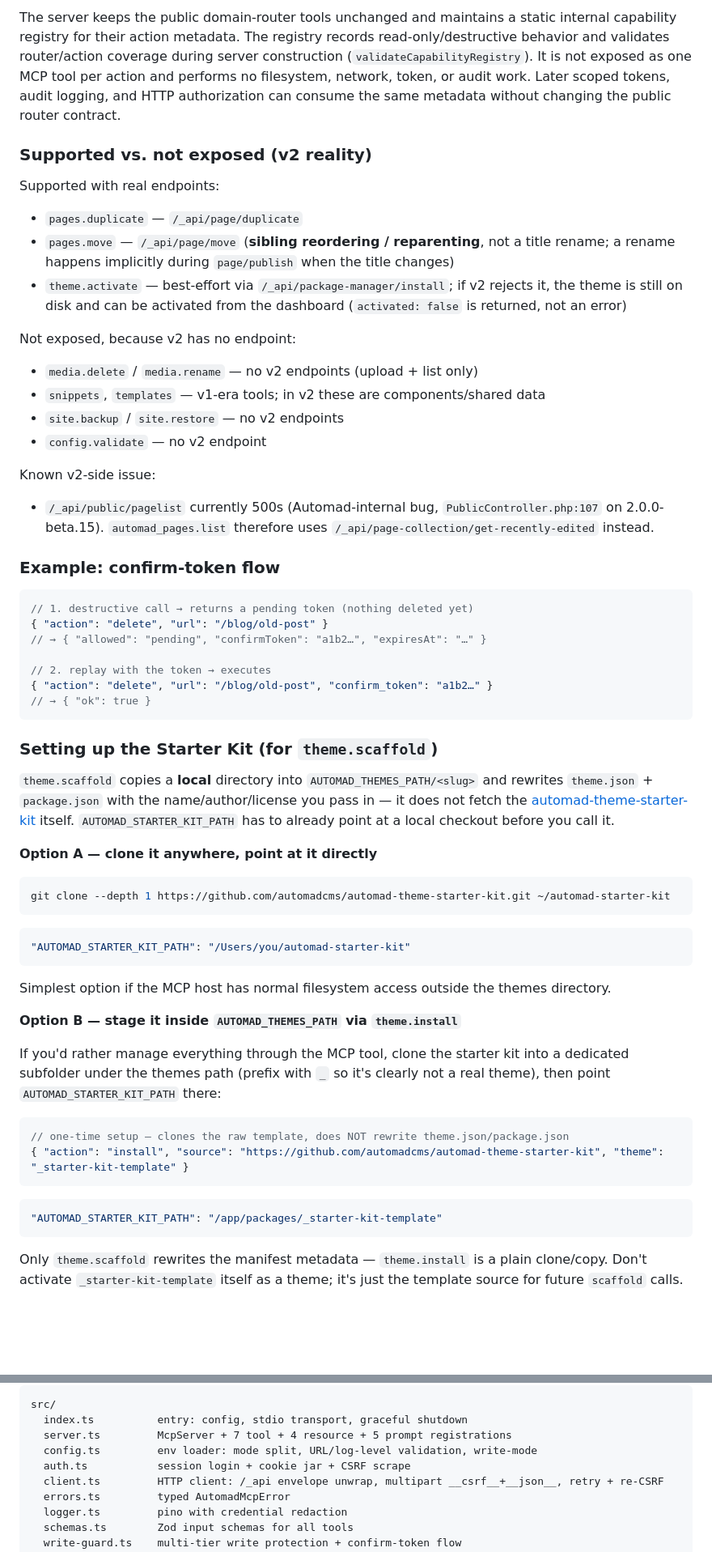
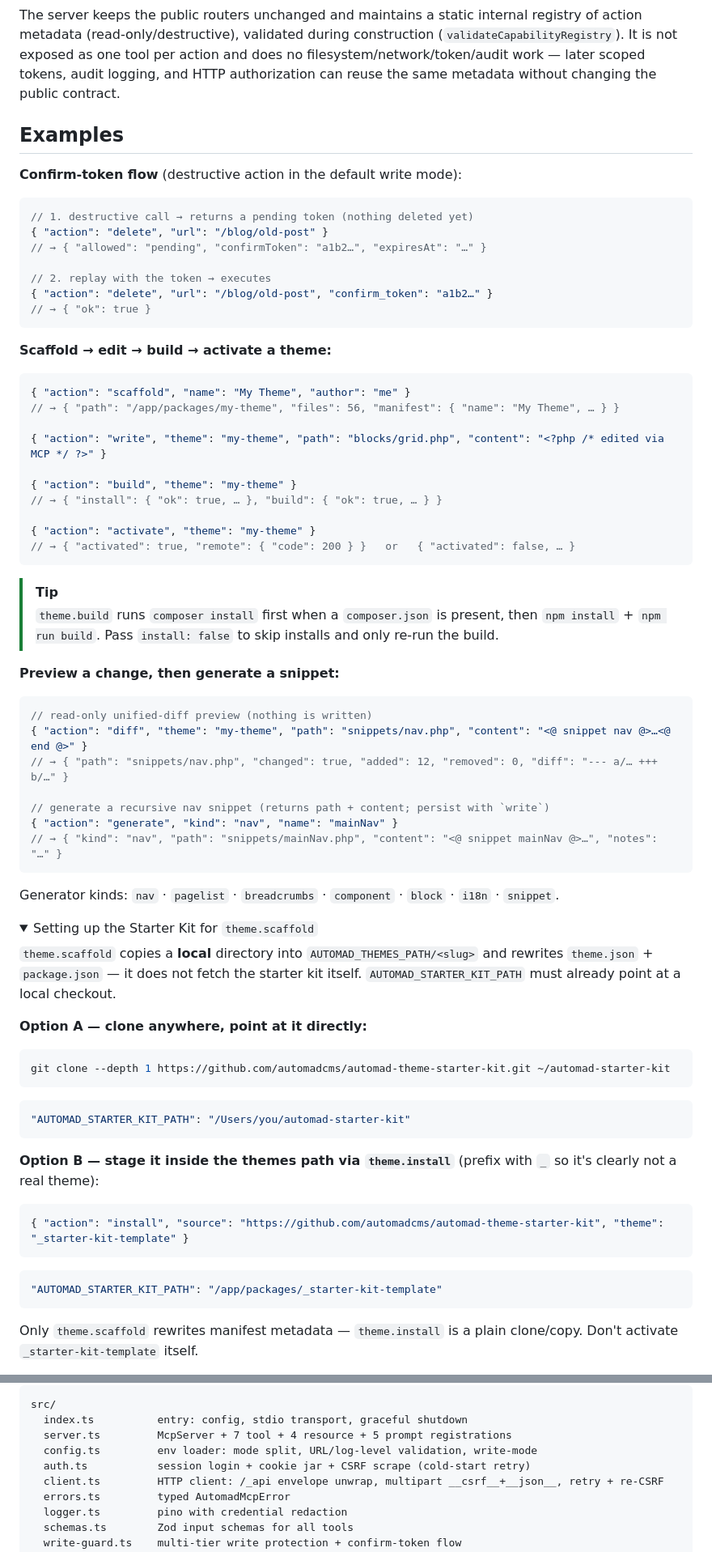
Before and after one commit to cabroe/automad-mcp-server, a Markdown page: README.md, 2 parts joined by grey strips. Shown at 81% size. GitHub-like rendering; folded sections open; blank space fills up the shorter version.

Commit message:
docs(readme): visual redesign — hero, badges, mermaid diagram, feature grid, collapsible sections

````diff
--- a/README.md
+++ b/README.md
@@ -141,26 +194,10 @@ Five workflow prompts steer the model through the real tool actions. Prompt argu
 
-The server keeps the public domain-router tools unchanged and maintains a static internal capability registry for their action metadata. The registry records read-only/destructive behavior and validates router/action coverage during server construction (`validateCapabilityRegistry`). It is not exposed as one MCP tool per action and performs no filesystem, network, token, or audit work. Later scoped tokens, audit logging, and HTTP authorization can consume the same metadata without changing the public router contract.
+The server keeps the public routers unchanged and maintains a static internal registry of action metadata (read-only/destructive), validated during construction (`validateCapabilityRegistry`). It is not exposed as one tool per action and does no filesystem/network/token/audit work — later scoped tokens, audit logging, and HTTP authorization can reuse the same metadata without changing the public contract.
+</details>
 
-### Supported vs. not exposed (v2 reality)
+## Examples
 
-Supported with real endpoints:
-
-- `pages.duplicate` — `/_api/page/duplicate`
-- `pages.move` — `/_api/page/move` (**sibling reordering / reparenting**, not a title rename; a rename happens implicitly during `page/publish` when the title changes)
-- `theme.activate` — best-effort via `/_api/package-manager/install`; if v2 rejects it, the theme is still on disk and can be activated from the dashboard (`activated: false` is returned, not an error)
-
-Not exposed, because v2 has no endpoint:
-
-- `media.delete` / `media.rename` — no v2 endpoints (upload + list only)
-- `snippets`, `templates` — v1-era tools; in v2 these are components/shared data
-- `site.backup` / `site.restore` — no v2 endpoints
-- `config.validate` — no v2 endpoint
-
-Known v2-side issue:
-
-- `/_api/public/pagelist` currently 500s (Automad-internal bug, `PublicController.php:107` on 2.0.0-beta.15). `automad_pages.list` therefore uses `/_api/page-collection/get-recently-edited` instead.
-
-### Example: confirm-token flow
+**Confirm-token flow** (destructive action in the default write mode):
 
 ```jsonc
 // 1. destructive call → returns a pending token (nothing deleted yet)
@@ -172,34 +209,61 @@ Known v2-side issue:
 // → { "ok": true }
 ```
 
-### Setting up the Starter Kit (for `theme.scaffold`)
+**Scaffold → edit → build → activate a theme:**
 
-`theme.scaffold` copies a **local** directory into `AUTOMAD_THEMES_PATH/<slug>` and rewrites `theme.json` + `package.json` with the name/author/license you pass in — it does not fetch the [automad-theme-starter-kit](https://github.com/automadcms/automad-theme-starter-kit) itself. `AUTOMAD_STARTER_KIT_PATH` has to already point at a local checkout before you call it.
+```jsonc
+{ "action": "scaffold", "name": "My Theme", "author": "me" }
+// → { "path": "/app/packages/my-theme", "files": 56, "manifest": { "name": "My Theme", … } }
 
-**Option A — clone it anywhere, point at it directly**
+{ "action": "write", "theme": "my-theme", "path": "blocks/grid.php", "content": "<?php /* edited via MCP */ ?>" }
+
+{ "action": "build", "theme": "my-theme" }
+// → { "install": { "ok": true, … }, "build": { "ok": true, … } }
+
+{ "action": "activate", "theme": "my-theme" }
+// → { "activated": true, "remote": { "code": 200 } }   or   { "activated": false, … }
+```
+
+> [!TIP]
+> `theme.build` runs `composer install` first when a `composer.json` is present, then `npm install` + `npm run build`. Pass `install: false` to skip installs and only re-run the build.
+
+**Preview a change, then generate a snippet:**
+
+```jsonc
+// read-only unified-diff preview (nothing is written)
+{ "action": "diff", "theme": "my-theme", "path": "snippets/nav.php", "content": "<@ snippet nav @>…<@ end @>" }
+// → { "path": "snippets/nav.php", "changed": true, "added": 12, "removed": 0, "diff": "--- a/… +++ b/…" }
+
+// generate a recursive nav snippet (returns path + content; persist with `write`)
+{ "action": "generate", "kind": "nav", "name": "mainNav" }
+// → { "kind": "nav", "path": "snippets/mainNav.php", "content": "<@ snippet mainNav @>…", "notes": "…" }
+```
+
+Generator kinds: `nav` · `pagelist` · `breadcrumbs` · `component` · `block` · `i18n` · `snippet`.
+
+<details>
+<summary>Setting up the Starter Kit for <code>theme.scaffold</code></summary>
+
+`theme.scaffold` copies a **local** directory into `AUTOMAD_THEMES_PATH/<slug>` and rewrites `theme.json` + `package.json` — it does not fetch the starter kit itself. `AUTOMAD_STARTER_KIT_PATH` must already point at a local checkout.
+
+**Option A — clone anywhere, point at it directly:**
 
 ```bash
 git clone --depth 1 https://github.com/automadcms/automad-theme-starter-kit.git ~/automad-starter-kit
 ```
-
 ```json
 "AUTOMAD_STARTER_KIT_PATH": "/Users/you/automad-starter-kit"
 ```
 
-Simplest option if the MCP host has normal filesystem access outside the themes directory.
-
-**Option B — stage it inside `AUTOMAD_THEMES_PATH` via `theme.install`**
-
-If you'd rather manage everything through the MCP tool, clone the starter kit into a dedicated subfolder under the themes path (prefix with `_` so it's clearly not a real theme), then point `AUTOMAD_STARTER_KIT_PATH` there:
+**Option B — stage it inside the themes path via `theme.install`** (prefix with `_` so it's clearly not a real theme):
 
 ```jsonc
-// one-time setup — clones the raw template, does NOT rewrite theme.json/package.json
 { "action": "install", "source": "https://github.com/automadcms/automad-theme-starter-kit", "theme": "_starter-kit-template" }
 ```
-
 ```json
 "AUTOMAD_STARTER_KIT_PATH": "/app/packages/_starter-kit-template"
 ```
 
-Only `theme.scaffold` rewrites the manifest metadata — `theme.install` is a plain clone/copy. Don't activate `_starter-kit-template` itself as a theme; it's just the template source for future `scaffold` calls.
+Only `theme.scaffold` rewrites manifest metadata — `theme.install` is a plain clone/copy. Don't activate `_starter-kit-template` itself.
+</details>
 
@@ -355,7 +399,7 @@ src/
   index.ts          entry: config, stdio transport, graceful shutdown
   server.ts         McpServer + 7 tool + 4 resource + 5 prompt registrations
   config.ts         env loader: mode split, URL/log-level validation, write-mode
-  auth.ts           session login + cookie jar + CSRF scrape
+  auth.ts           session login + cookie jar + CSRF scrape (cold-start retry)
   client.ts         HTTP client: /_api envelope unwrap, multipart __csrf__+__json__, retry + re-CSRF
   errors.ts         typed AutomadMcpError
   logger.ts         pino with credential redaction
````
Also changed, not shown: other parts of README.md (+150 -116 lines).
